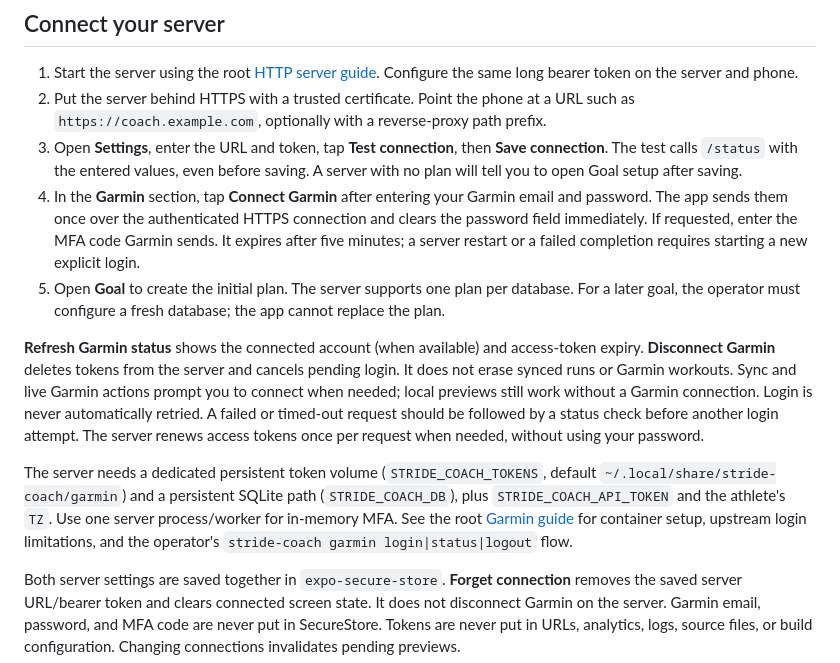
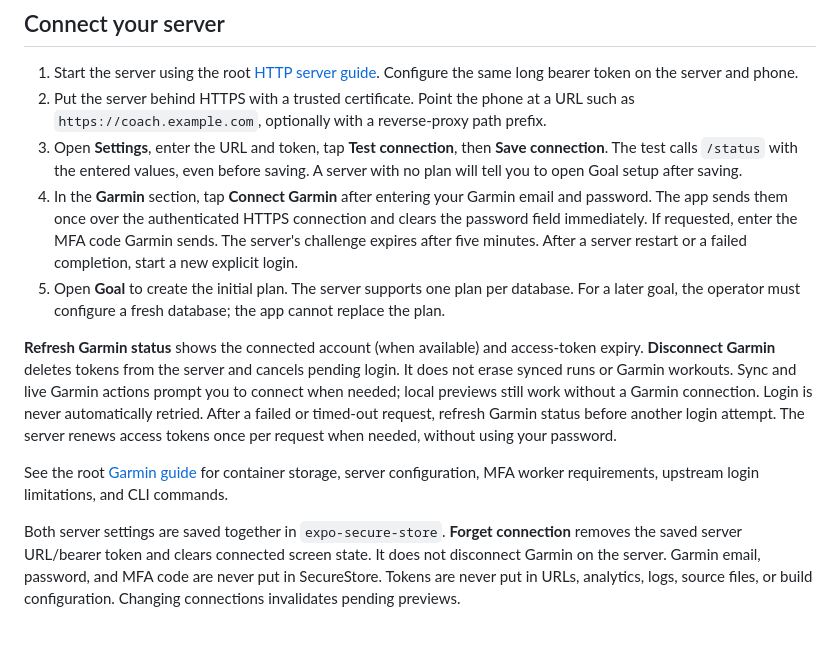
Before and after one commit to junlov/stride-coach, a Markdown page: app/README.md, the part around the change. Drawn GitHub-style; blank space fills up the shorter version.

Commit message:
no-mistakes(document): Clarify Garmin documentation and consolidate deployment guidance

```diff
--- a/app/README.md
+++ b/app/README.md
@@ -34,8 +34,8 @@ profile below. SDK 58 is not used while it is on npm's prerelease channel.
    will tell you to open Goal setup after saving.
 4. In the **Garmin** section, tap **Connect Garmin** after entering your Garmin email and password.
    The app sends them once over the authenticated HTTPS connection and clears the password field
-   immediately. If requested, enter the MFA code Garmin sends. It expires after five minutes;
-   a server restart or a failed completion requires starting a new explicit login.
+   immediately. If requested, enter the MFA code Garmin sends. The server's challenge expires after five minutes.
+   After a server restart or a failed completion, start a new explicit login.
 5. Open **Goal** to create the initial plan. The server supports one plan per database. For a
    later goal, the operator must configure a fresh database; the app cannot replace the plan.
 
@@ -43,14 +43,11 @@ profile below. SDK 58 is not used while it is on npm's prerelease channel.
 **Disconnect Garmin** deletes tokens from the server and cancels pending login. It does not erase
 synced runs or Garmin workouts. Sync and live Garmin actions prompt you to connect when needed;
 local previews still work without a Garmin connection. Login is never automatically retried.
-A failed or timed-out request should be followed by a status check before another login attempt.
+After a failed or timed-out request, refresh Garmin status before another login attempt.
 The server renews access tokens once per request when needed, without using your password.
 
-The server needs a dedicated persistent token volume (`STRIDE_COACH_TOKENS`, default
-`~/.local/share/stride-coach/garmin`) and a persistent SQLite path (`STRIDE_COACH_DB`), plus
-`STRIDE_COACH_API_TOKEN` and the athlete's `TZ`. Use one server process/worker for in-memory MFA.
 See the root [Garmin guide](../README.md#garmin-authentication-and-first-live-check) for container
-setup, upstream login limitations, and the operator's `stride-coach garmin login|status|logout` flow.
+storage, server configuration, MFA worker requirements, upstream login limitations, and CLI commands.
 
 Both server settings are saved together in `expo-secure-store`. **Forget connection** removes the
 saved server URL/bearer token and clears connected screen state. It does not disconnect Garmin
```
Also changed, not shown: docs/architecture.md (+1 -1 lines).
